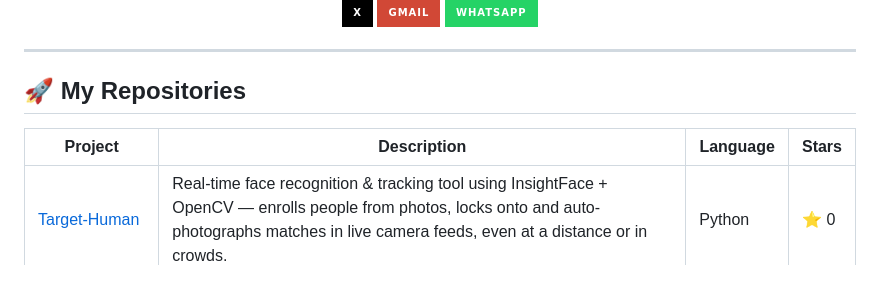
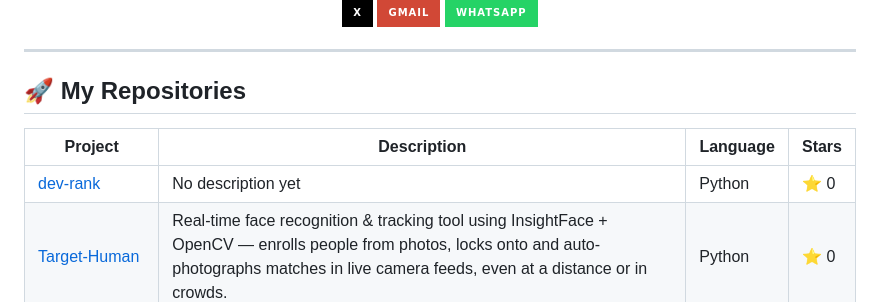
Before and after one commit to hanzlabaig-dev/hanzlabaig-dev, a Markdown page: README.md, the part around the change. Rendered like a GitHub page; badges without logos; blank space fills up the shorter version.

Commit message:
Auto-update projects list

```diff
--- a/README.md
+++ b/README.md
@@ -65,6 +65,7 @@
    <!-- PROJECTS-LIST:START -->
 | Project | Description | Language | Stars |
 |---|---|---|---|
+| [dev-rank](https://github.com/hanzlabaig-dev/dev-rank) | No description yet | Python | ⭐ 0 |
 | [Target-Human](https://github.com/hanzlabaig-dev/Target-Human) | Real-time face recognition & tracking tool using InsightFace + OpenCV — enrolls people from photos, locks onto and auto-photographs matches in live camera feeds, even at a distance or in crowds. | Python | ⭐ 0 |
 | [Controlled-Web-AI-Agent](https://github.com/hanzlabaig-dev/Controlled-Web-AI-Agent) | Controlled Web AI Agent V2 — A Python tool-calling AI agent for web research, website security analysis, file management, and approved terminal commands, with built-in SSRF protection, domain locking, human approval gates, and safety controls. | Python | ⭐ 1 |
 | [ai-web-agent](https://github.com/hanzlabaig-dev/ai-web-agent) | Educational LLM agent framework for authorized security inspection of a single website you own. Domain-locked, human-approved, Python-enforced. | Python | ⭐ 0 |
```
